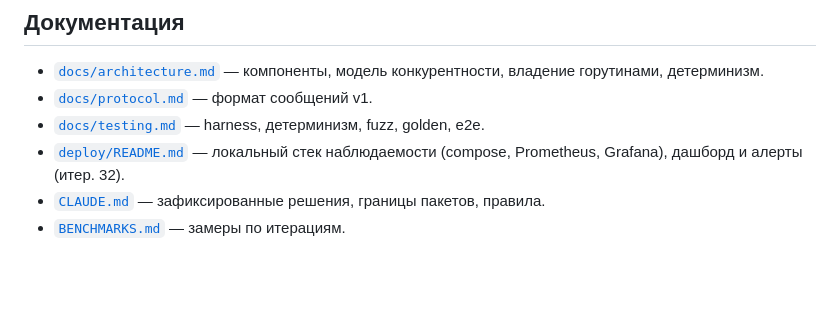
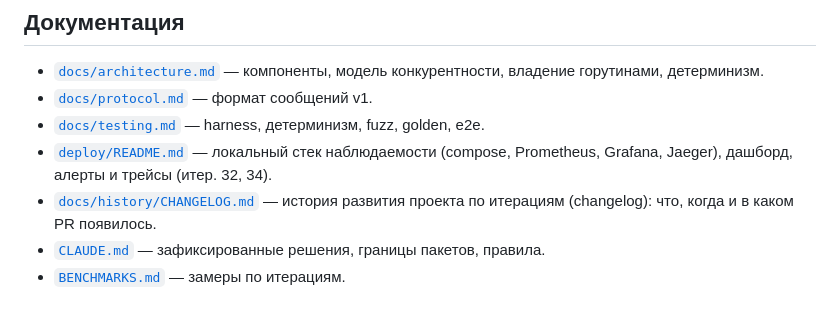
Before and after one commit to Azazlokus/rewind, a Markdown page: README.md, the part around the change. GitHub-like rendering; blank space fills up the shorter version.

```diff
--- a/README.md
+++ b/README.md
@@ -320,7 +320,9 @@ git tag v0.1.0 && git push origin v0.1.0   # запускает release.yml
 - [`docs/protocol.md`](docs/protocol.md) — формат сообщений v1.
 - [`docs/testing.md`](docs/testing.md) — harness, детерминизм, fuzz, golden, e2e.
 - [`deploy/README.md`](deploy/README.md) — локальный стек наблюдаемости (compose,
-  Prometheus, Grafana), дашборд и алерты (итер. 32).
+  Prometheus, Grafana, Jaeger), дашборд, алерты и трейсы (итер. 32, 34).
+- [`docs/history/CHANGELOG.md`](docs/history/CHANGELOG.md) — история развития проекта
+  по итерациям (changelog): что, когда и в каком PR появилось.
 - [`CLAUDE.md`](CLAUDE.md) — зафиксированные решения, границы пакетов, правила.
 - [`BENCHMARKS.md`](BENCHMARKS.md) — замеры по итерациям.
 
```
Also changed, not shown: README.en.md (+3 -1 lines), docs/history/CHANGELOG.md (added, +160 -0 lines).
